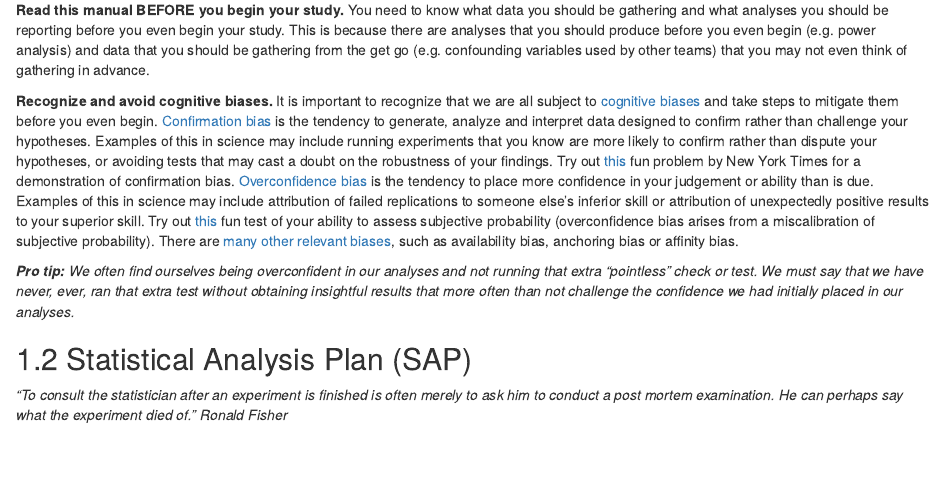
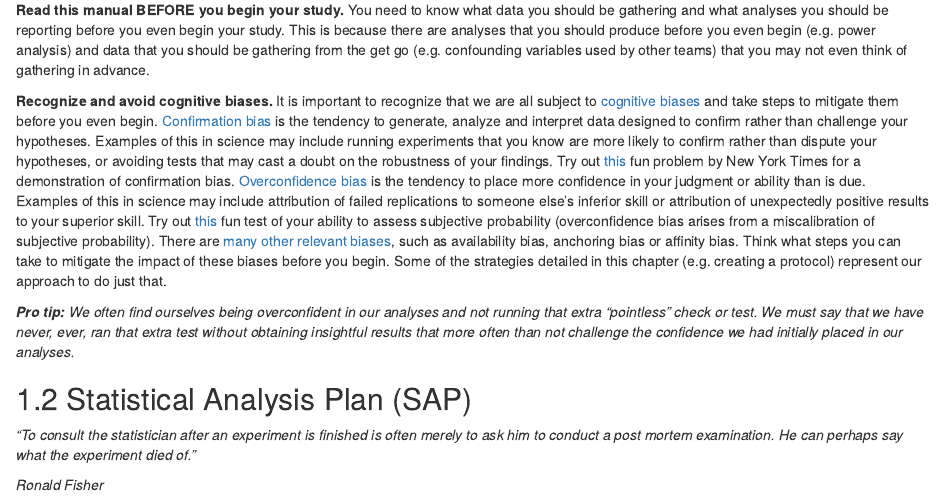
Before and after one commit to StanfordDataScience/best-practices, an R Markdown document (02_analysis-phase.Rmd): the page in a window 1100 px wide, from 300 px down before the commit and from 310 px down after it, so that both start at the same text. Rendered offline with R 4.5, knitr and Pandoc, with nearby package versions; drawn as R Markdown's standard HTML page in place of the format the file asks for.

Commit message:
Add clarifications to cognitive bias and reformat quotes.

```diff
--- a/02_analysis-phase.Rmd
+++ b/02_analysis-phase.Rmd
@@ -12,11 +12,12 @@ This portion of the manual offers practical guidance and warns against common pi
 ## Start here
 
 _“If you have built castles in the air, your work need not be lost; that is where they should be. Now put the foundations under them.”_
+
 _Henry David Thoreau_
 
 **Read this manual BEFORE you begin your study.** You need to know what data you should be gathering and what analyses you should be reporting before you even begin your study. This is because there are analyses that you should produce before you even begin (e.g. power analysis) and data that you should be gathering from the get go (e.g. confounding variables used by other teams) that you may not even think of gathering in advance.
 
-**Recognize and avoid cognitive biases.** It is important to recognize that we are all subject to [cognitive biases](https://en.wikipedia.org/wiki/List_of_cognitive_biases) and take steps to mitigate them before you even begin. [Confirmation bias](https://en.wikipedia.org/wiki/Confirmation_bias#Science_and_scientific_research) is the tendency to generate, analyze and interpret data designed to confirm rather than challenge your hypotheses. Examples of this in science may include running experiments that you know are more likely to confirm rather than dispute your hypotheses, or avoiding tests that may cast a doubt on the robustness of your findings. Try out [this](https://www.nytimes.com/interactive/2015/07/03/upshot/a-quick-puzzle-to-test-your-problem-solving.html) fun problem by New York Times for a demonstration of confirmation bias. [Overconfidence bias](https://en.wikipedia.org/wiki/Overconfidence_effect) is the tendency to place more confidence in your judgement or ability than is due. Examples of this in science may include attribution of failed replications to someone else’s inferior skill or attribution of unexpectedly positive results to your superior skill. Try out [this](http://messymatters.com/calibration/) fun test of your ability to assess subjective probability (overconfidence bias arises from a miscalibration of subjective probability). There are [many other relevant biases](https://en.wikipedia.org/wiki/Cognitive_bias), such as availability bias, anchoring bias or affinity bias.
+**Recognize and avoid cognitive biases.** It is important to recognize that we are all subject to [cognitive biases](https://en.wikipedia.org/wiki/List_of_cognitive_biases) and take steps to mitigate them before you even begin. [Confirmation bias](https://en.wikipedia.org/wiki/Confirmation_bias#Science_and_scientific_research) is the tendency to generate, analyze and interpret data designed to confirm rather than challenge your hypotheses. Examples of this in science may include running experiments that you know are more likely to confirm rather than dispute your hypotheses, or avoiding tests that may cast a doubt on the robustness of your findings. Try out [this](https://www.nytimes.com/interactive/2015/07/03/upshot/a-quick-puzzle-to-test-your-problem-solving.html) fun problem by New York Times for a demonstration of confirmation bias. [Overconfidence bias](https://en.wikipedia.org/wiki/Overconfidence_effect) is the tendency to place more confidence in your judgment or ability than is due. Examples of this in science may include attribution of failed replications to someone else’s inferior skill or attribution of unexpectedly positive results to your superior skill. Try out [this](http://messymatters.com/calibration/) fun test of your ability to assess subjective probability (overconfidence bias arises from a miscalibration of subjective probability). There are [many other relevant biases](https://en.wikipedia.org/wiki/Cognitive_bias), such as availability bias, anchoring bias or affinity bias. Think what steps you can take to mitigate the impact of these biases before you begin. Some of the strategies detailed in this chapter (e.g. creating a protocol) represent our approach to do just that.
 
 _**Pro tip:** We often find ourselves being overconfident in our analyses and not running that extra “pointless” check or test. We must say that we have never, ever, ran that extra test without obtaining insightful results that more often than not challenge the confidence we had initially placed in our analyses._
 
```
Also changed, not shown: 02_analysis-phase.Rmd (6 more changed lines).
